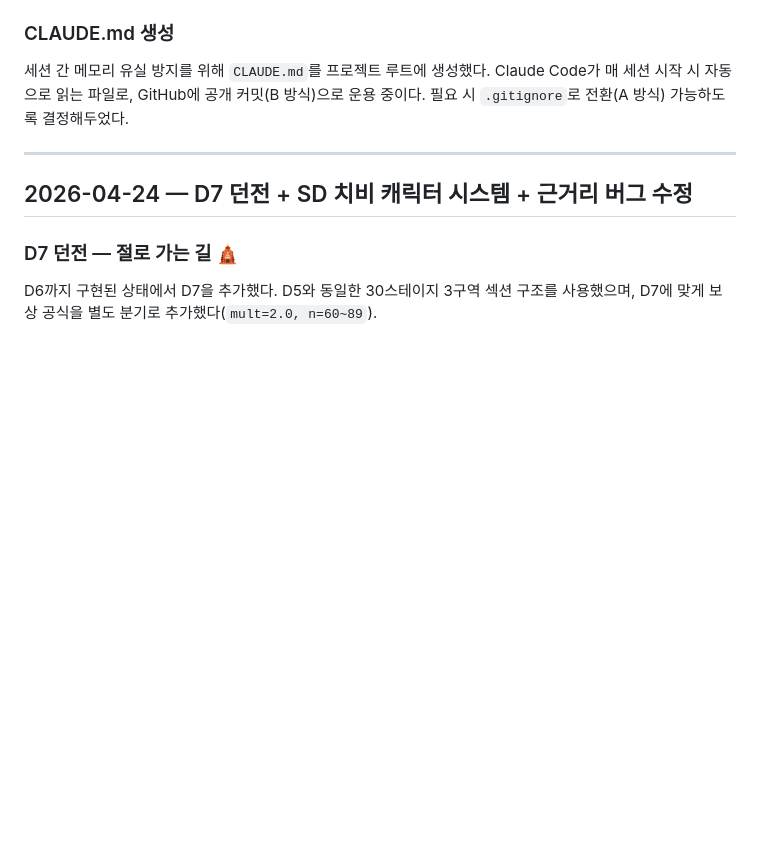
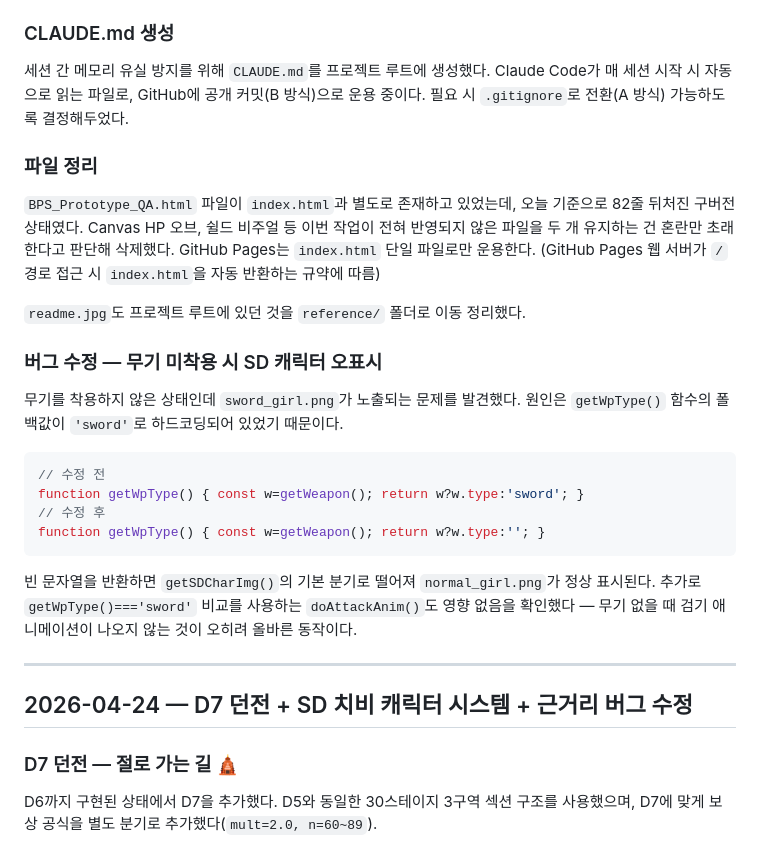
Before and after one commit to jaehyun4400/bps-demo, a Markdown page: BPS_devlog/BPS_devlog.md, the part around the change. Drawn GitHub-style; blank space fills up the shorter version.

````diff
--- a/BPS_devlog/BPS_devlog.md
+++ b/BPS_devlog/BPS_devlog.md
@@ -81,6 +81,25 @@ const isLast = isLastStage && S.dungeon === DUNGEONS.length - 1;
 ### CLAUDE.md 생성
 
 세션 간 메모리 유실 방지를 위해 `CLAUDE.md`를 프로젝트 루트에 생성했다. Claude Code가 매 세션 시작 시 자동으로 읽는 파일로, GitHub에 공개 커밋(B 방식)으로 운용 중이다. 필요 시 `.gitignore`로 전환(A 방식) 가능하도록 결정해두었다.
+
+### 파일 정리
+
+`BPS_Prototype_QA.html` 파일이 `index.html`과 별도로 존재하고 있었는데, 오늘 기준으로 82줄 뒤처진 구버전 상태였다. Canvas HP 오브, 쉴드 비주얼 등 이번 작업이 전혀 반영되지 않은 파일을 두 개 유지하는 건 혼란만 초래한다고 판단해 삭제했다. GitHub Pages는 `index.html` 단일 파일로만 운용한다. (GitHub Pages 웹 서버가 `/` 경로 접근 시 `index.html`을 자동 반환하는 규약에 따름)
+
+`readme.jpg`도 프로젝트 루트에 있던 것을 `reference/` 폴더로 이동 정리했다.
+
+### 버그 수정 — 무기 미착용 시 SD 캐릭터 오표시
+
+무기를 착용하지 않은 상태인데 `sword_girl.png`가 노출되는 문제를 발견했다. 원인은 `getWpType()` 함수의 폴백값이 `'sword'`로 하드코딩되어 있었기 때문이다.
+
+```js
+// 수정 전
+function getWpType() { const w=getWeapon(); return w?w.type:'sword'; }
+// 수정 후
+function getWpType() { const w=getWeapon(); return w?w.type:''; }
+```
+
+빈 문자열을 반환하면 `getSDCharImg()`의 기본 분기로 떨어져 `normal_girl.png`가 정상 표시된다. 추가로 `getWpType()==='sword'` 비교를 사용하는 `doAttackAnim()`도 영향 없음을 확인했다 — 무기 없을 때 검기 애니메이션이 나오지 않는 것이 오히려 올바른 동작이다.
 
 ---
 
````
Also changed, not shown: README.md (+1 -0 lines), docs/ReleaseNote.md (+5 -0 lines).
